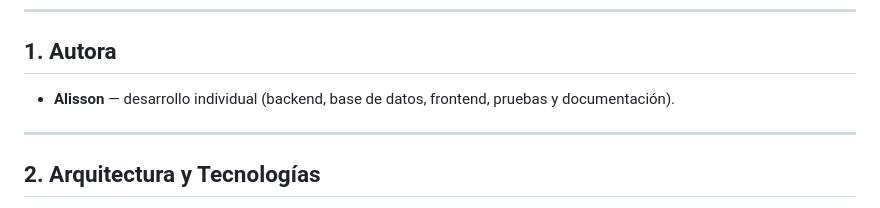
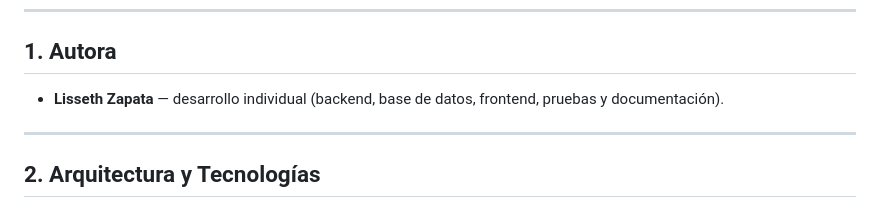
Before and after one commit to lissethkatherine/Proyecto_Campusdesk_LissethZapata, a Markdown page: README.md, the part around the change. Drawn GitHub-style.

Commit message:
Update author name in README.md

```diff
--- a/README.md
+++ b/README.md
@@ -6,7 +6,7 @@
 
 ## 1. Autora
 
-- **Alisson** — desarrollo individual (backend, base de datos, frontend, pruebas y documentación).
+- **Lisseth Zapata** — desarrollo individual (backend, base de datos, frontend, pruebas y documentación).
 
 ---
 
```
